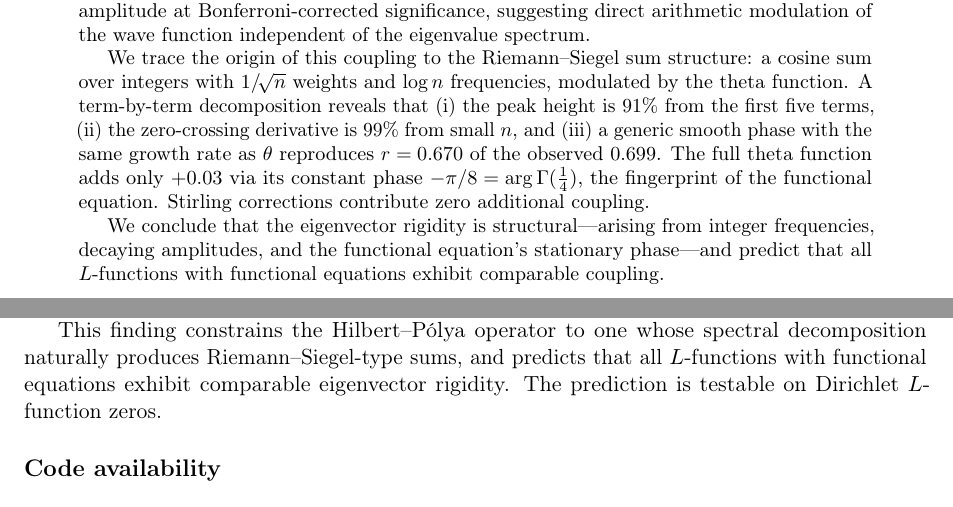
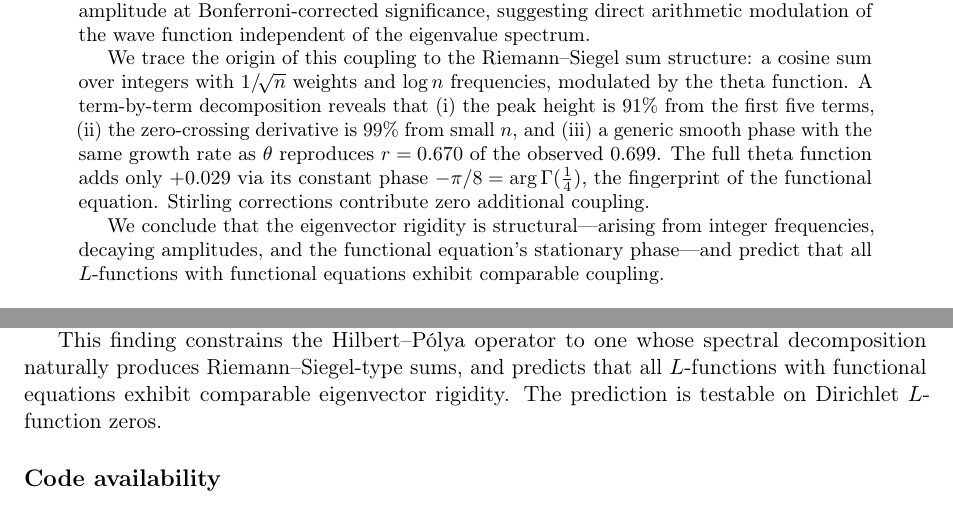
Before and after one commit to vaughanjt/RiemannHypothesisProof, a LaTeX paper (docs/eigenvector_rigidity.tex): two parts of pages 1 and 7 of 7, joined at a grey line, cut so that both start at the same text. Compiled offline with pdfLaTeX.

Commit message:
docs: fix +0.03 → +0.029 in abstract and conclusion (final consistency)
Co-Authored-By: Claude Opus 4.6 (1M context) <noreply@anthropic.com>

```diff
--- a/docs/eigenvector_rigidity.tex
+++ b/docs/eigenvector_rigidity.tex
@@ -31,7 +31,7 @@ After controlling for the gap dependence, several primes modulate the residual w
 
 We trace the origin of this coupling to the Riemann--Siegel sum structure: a cosine sum over integers with $1/\!\sqrt{n}$ weights and $\log n$ frequencies, modulated by the theta function.
 A term-by-term decomposition reveals that (i) the peak height is $91\%$ from the first five terms, (ii) the zero-crossing derivative is $99\%$ from small~$n$, and (iii) a generic smooth phase with the same growth rate as~$\theta$ reproduces $r = 0.670$ of the observed $0.699$.
-The full theta function adds only $+0.03$ via its constant phase $-\pi/8 = \arg\Gamma(\tfrac{1}{4})$, the fingerprint of the functional equation.
+The full theta function adds only $+0.029$ via its constant phase $-\pi/8 = \arg\Gamma(\tfrac{1}{4})$, the fingerprint of the functional equation.
 Stirling corrections contribute zero additional coupling.
 
 We conclude that the eigenvector rigidity is structural---arising from integer frequencies, decaying amplitudes, and the functional equation's stationary phase---and predict that all $L$-functions with functional equations exhibit comparable coupling.
@@ -338,7 +338,7 @@ Linear regression of $\log|Z(\mathrm{mid})|$ on normalized gap, then Pearson cor
 
 The Riemann zeta function exhibits eigenvector rigidity: a $20\times$ excess in eigenvalue-eigenvector coupling relative to GUE, growing with observation height.
 This rigidity derives from the Riemann--Siegel sum structure---integer frequencies, decaying amplitudes, and the functional equation's stationary phase---not from the arithmetic of primes.
-The functional equation's fingerprint is measurable as a $+0.03$ increment from the constant phase $-\pi/8 = \arg\Gamma(\tfrac{1}{4})$.
+The functional equation's fingerprint is measurable as a $+0.029$ increment from the constant phase $-\pi/8 = \arg\Gamma(\tfrac{1}{4})$.
 
 This finding constrains the Hilbert--P\'olya operator to one whose spectral decomposition naturally produces Riemann--Siegel-type sums, and predicts that all $L$-functions with functional equations exhibit comparable eigenvector rigidity.
 The prediction is testable on Dirichlet $L$-function zeros.
```
